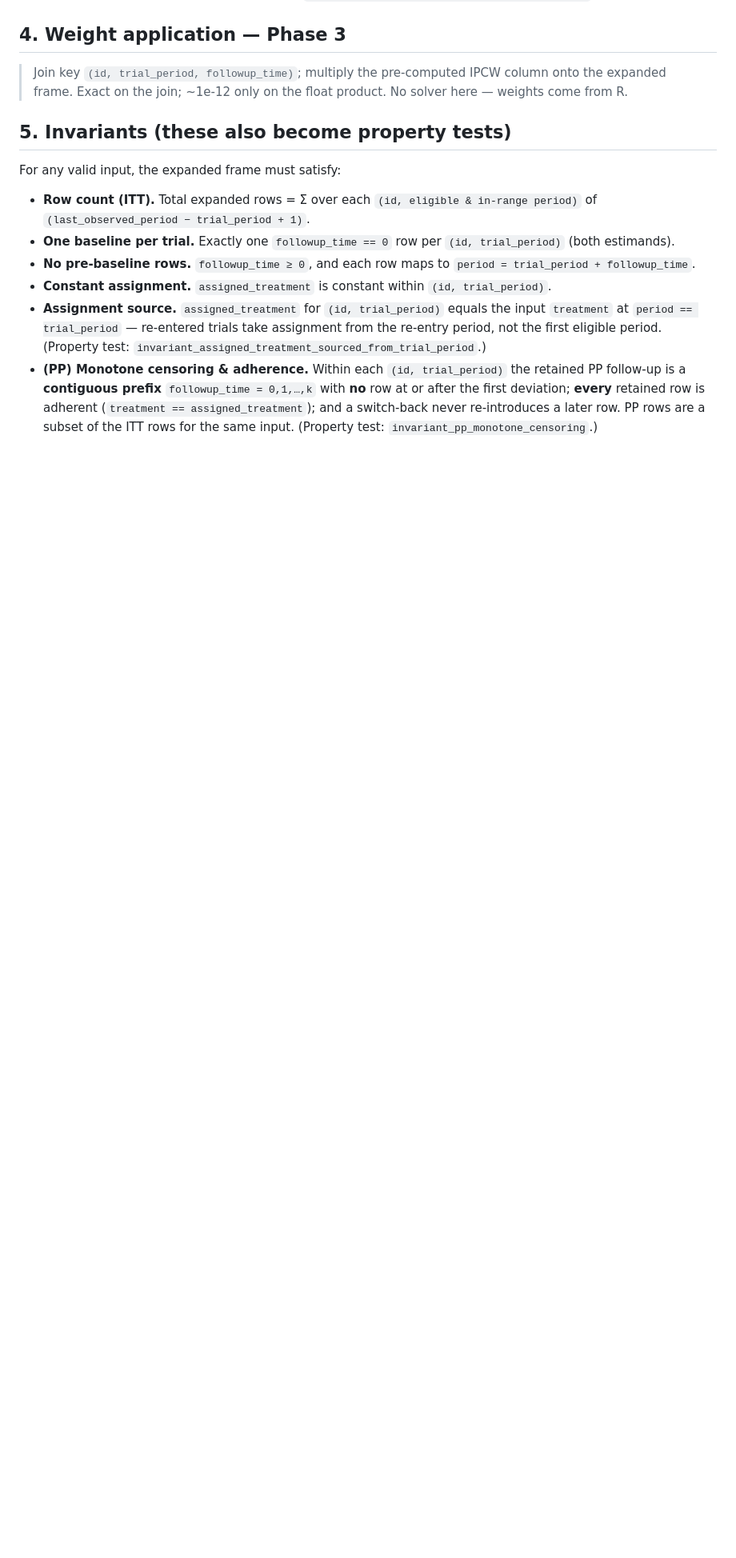
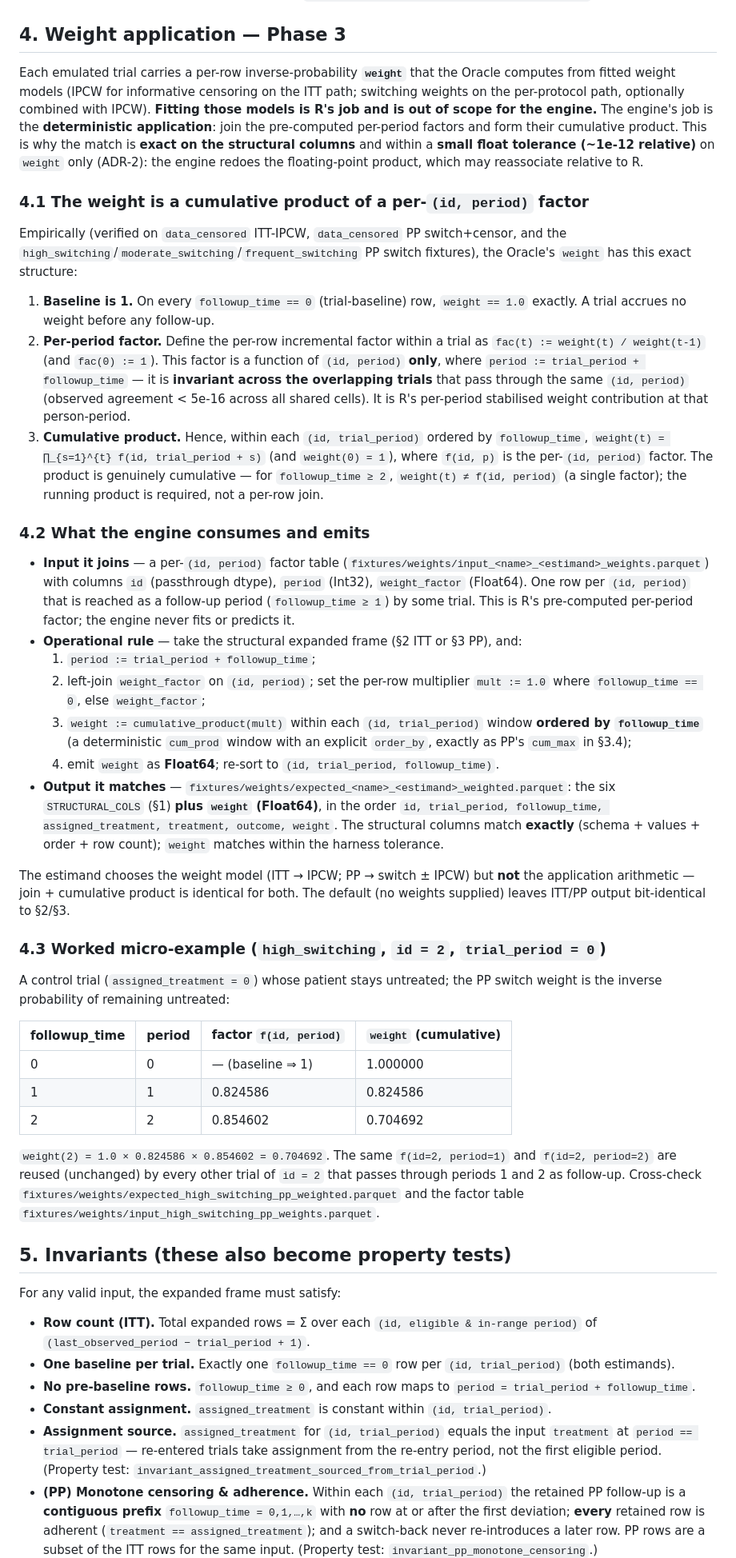
Before and after one commit to oldschoolcool2/rust-tte, a Markdown page: SPEC.md, the part around one of its changes. Shown at 80% size. GitHub-like rendering; blank space fills up the shorter version.

Commit message:
docs(spec): finalize section 4 weight application + section 5 invariant
Replace the section 4 draft with the cumulative-product rule: join the
per-(id, period) factor on (id, period := trial_period + followup_time), force
the baseline multiplier to 1.0, and take the cumulative product within
(id, trial_period) ordered by followup_time. Document the weighted schema
(STRUCTURAL_COLS_WEIGHTED = the six structural cols + weight), the relative-1e-12
tolerance, and a worked micro-example. Add the weight cumulative-product
invariant to section 5.

Co-Authored-By: Claude Opus 4.8 (1M context) <noreply@anthropic.com>

```diff
--- a/SPEC.md
+++ b/SPEC.md
@@ -193,9 +195,82 @@ Total: **11 ITT rows → 7 PP rows.** Cross-check
 
 ## 4. Weight application — Phase 3
 
-> Join key `(id, trial_period, followup_time)`; multiply the pre-computed IPCW
-> column onto the expanded frame. Exact on the join; ~1e-12 only on the float
-> product. No solver here — weights come from R.
+Each emulated trial carries a per-row inverse-probability **`weight`** that the
+Oracle computes from fitted weight models (IPCW for informative censoring on the
+ITT path; switching weights on the per-protocol path, optionally combined with
+IPCW). **Fitting those models is R's job and is out of scope for the engine.**
+The engine's job is the **deterministic application**: join the pre-computed
+per-period factors and form their cumulative product. This is why the match is
+**exact on the structural columns** and within a **small float tolerance
+(~1e-12 relative)** on `weight` only (ADR-2): the engine redoes the floating-point
+product, which may reassociate relative to R.
+
+### 4.1 The weight is a cumulative product of a per-`(id, period)` factor
+
+Empirically (verified on `data_censored` ITT-IPCW, `data_censored` PP
+switch+censor, and the `high_switching`/`moderate_switching`/`frequent_switching`
+PP switch fixtures), the Oracle's `weight` has this exact structure:
+
+1. **Baseline is 1.** On every `followup_time == 0` (trial-baseline) row,
+   `weight == 1.0` exactly. A trial accrues no weight before any follow-up.
+2. **Per-period factor.** Define the per-row incremental factor within a trial as
+   `fac(t) := weight(t) / weight(t-1)` (and `fac(0) := 1`). This factor is a
+   function of `(id, period)` **only**, where `period := trial_period +
+   followup_time` — it is **invariant across the overlapping trials** that pass
+   through the same `(id, period)` (observed agreement < 5e-16 across all shared
+   cells). It is R's per-period stabilised weight contribution at that
+   person-period.
+3. **Cumulative product.** Hence, within each `(id, trial_period)` ordered by
+   `followup_time`,
+   `weight(t) = ∏_{s=1}^{t} f(id, trial_period + s)`  (and `weight(0) = 1`),
+   where `f(id, p)` is the per-`(id, period)` factor. The product is genuinely
+   cumulative — for `followup_time ≥ 2`, `weight(t) ≠ f(id, period)` (a single
+   factor); the running product is required, not a per-row join.
+
+### 4.2 What the engine consumes and emits
+
+- **Input it joins** — a per-`(id, period)` factor table
+  (`fixtures/weights/input_<name>_<estimand>_weights.parquet`) with columns
+  `id` (passthrough dtype), `period` (Int32), `weight_factor` (Float64). One row
+  per `(id, period)` that is reached as a follow-up period (`followup_time ≥ 1`)
+  by some trial. This is R's pre-computed per-period factor; the engine never
+  fits or predicts it.
+- **Operational rule** — take the structural expanded frame (§2 ITT or §3 PP),
+  and:
+  1. `period := trial_period + followup_time`;
+  2. left-join `weight_factor` on `(id, period)`; set the per-row multiplier
+     `mult := 1.0` where `followup_time == 0`, else `weight_factor`;
+  3. `weight := cumulative_product(mult)` within each `(id, trial_period)`
+     window **ordered by `followup_time`** (a deterministic `cum_prod` window with
+     an explicit `order_by`, exactly as PP's `cum_max` in §3.4);
+  4. emit `weight` as **Float64**; re-sort to `(id, trial_period, followup_time)`.
+- **Output it matches** —
+  `fixtures/weights/expected_<name>_<estimand>_weighted.parquet`: the six
+  `STRUCTURAL_COLS` (§1) **plus `weight` (Float64)**, in the order
+  `id, trial_period, followup_time, assigned_treatment, treatment, outcome,
+  weight`. The structural columns match **exactly** (schema + values + order +
+  row count); `weight` matches within the harness tolerance.
+
+The estimand chooses the weight model (ITT → IPCW; PP → switch ± IPCW) but **not**
+the application arithmetic — join + cumulative product is identical for both. The
+default (no weights supplied) leaves ITT/PP output bit-identical to §2/§3.
+
+### 4.3 Worked micro-example (`high_switching`, `id = 2`, `trial_period = 0`)
+
+A control trial (`assigned_treatment = 0`) whose patient stays untreated; the PP
+switch weight is the inverse probability of remaining untreated:
+
+| followup_time | period | factor `f(id, period)` | `weight` (cumulative) |
+|---|---|---|---|
+| 0 | 0 | — (baseline ⇒ 1) | 1.000000 |
+| 1 | 1 | 0.824586 | 0.824586 |
+| 2 | 2 | 0.854602 | 0.704692 |
+
+`weight(2) = 1.0 × 0.824586 × 0.854602 = 0.704692`. The same `f(id=2, period=1)`
+and `f(id=2, period=2)` are reused (unchanged) by every other trial of `id = 2`
+that passes through periods 1 and 2 as follow-up. Cross-check
+`fixtures/weights/expected_high_switching_pp_weighted.parquet` and the factor
+table `fixtures/weights/input_high_switching_pp_weights.parquet`.
 
 ## 5. Invariants (these also become property tests)
 
```
Also changed, not shown: other parts of SPEC.md (+15 -6 lines).
